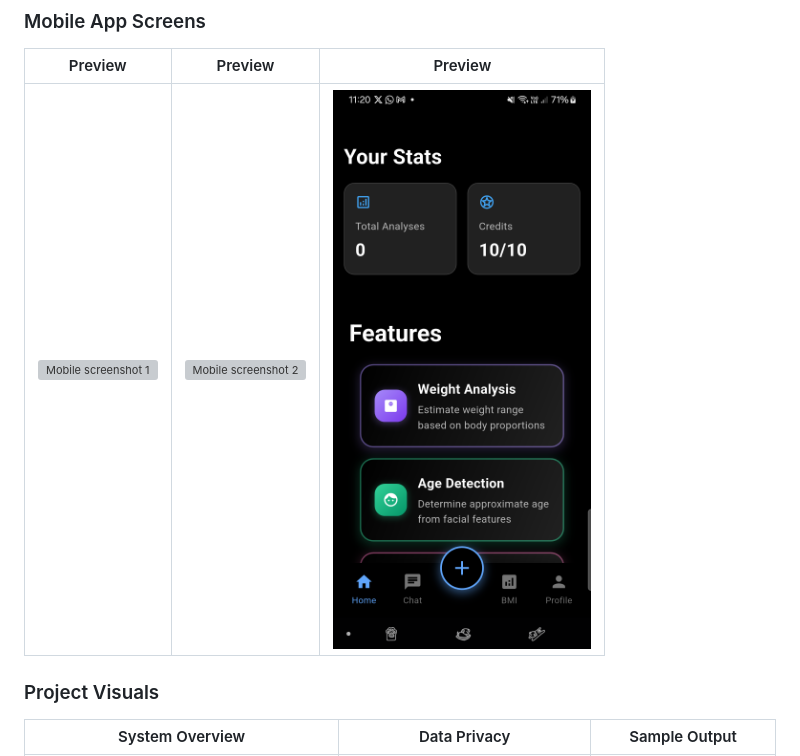
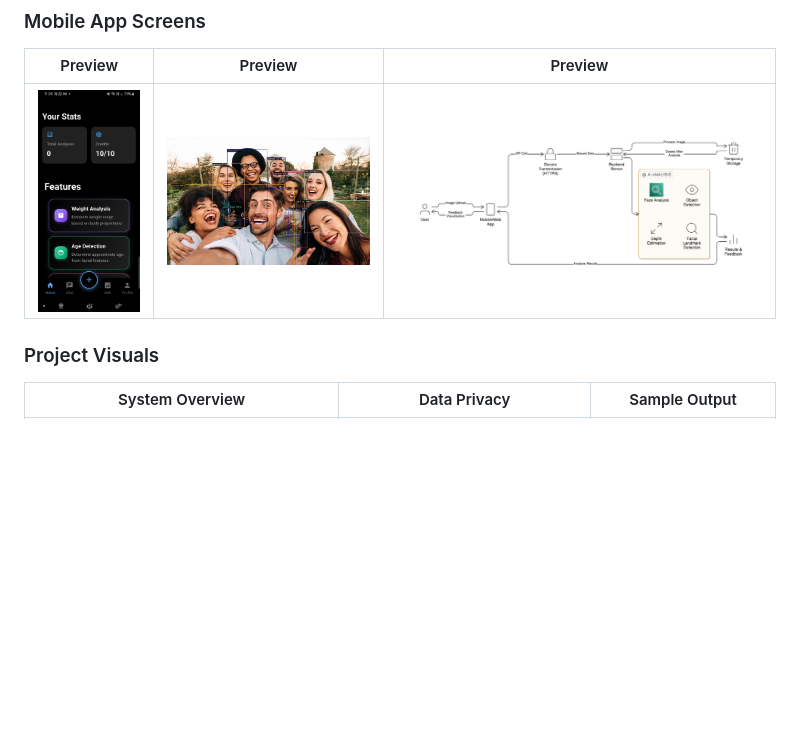
Before and after one commit to roshan-melvin/Selfiemtrx, a Markdown page: README.md, the part around the change. Rendered like a GitHub page; blank space fills up the shorter version; grey boxes are pictures that could not be loaded.

```diff
--- a/README.md
+++ b/README.md
@@ -152,7 +152,7 @@ For the full derivations and explanations, see [doc/formulas_methods.md](doc/for
 
 | Preview | Preview | Preview |
 | --- | --- | --- |
-| ![Mobile screenshot 1](App/flutter_01.png) | ![Mobile screenshot 2](App/flutter_02.png) | ![Mobile screenshot 3](App/flutter_03.png) |
+| ![Mobile screenshot 1](App/flutter_03.png) | ![Mobile screenshot 2](pic/out%20image.jpeg) | ![Mobile screenshot 3](pic/overall.png) |
 
 ### Project Visuals
 
```
